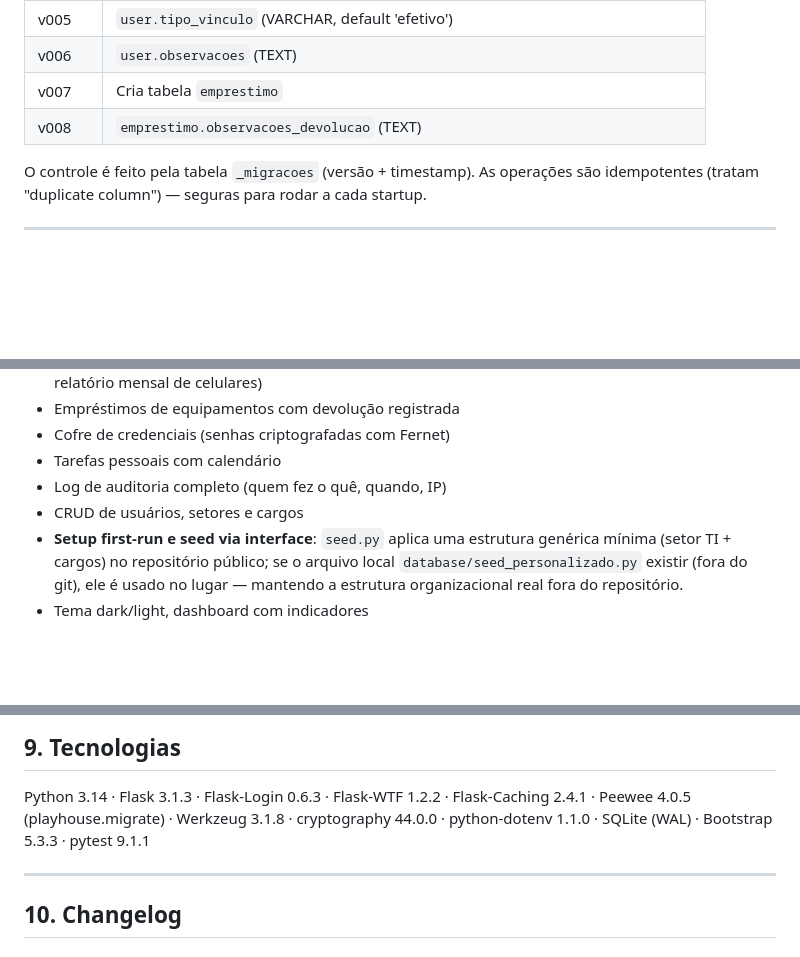
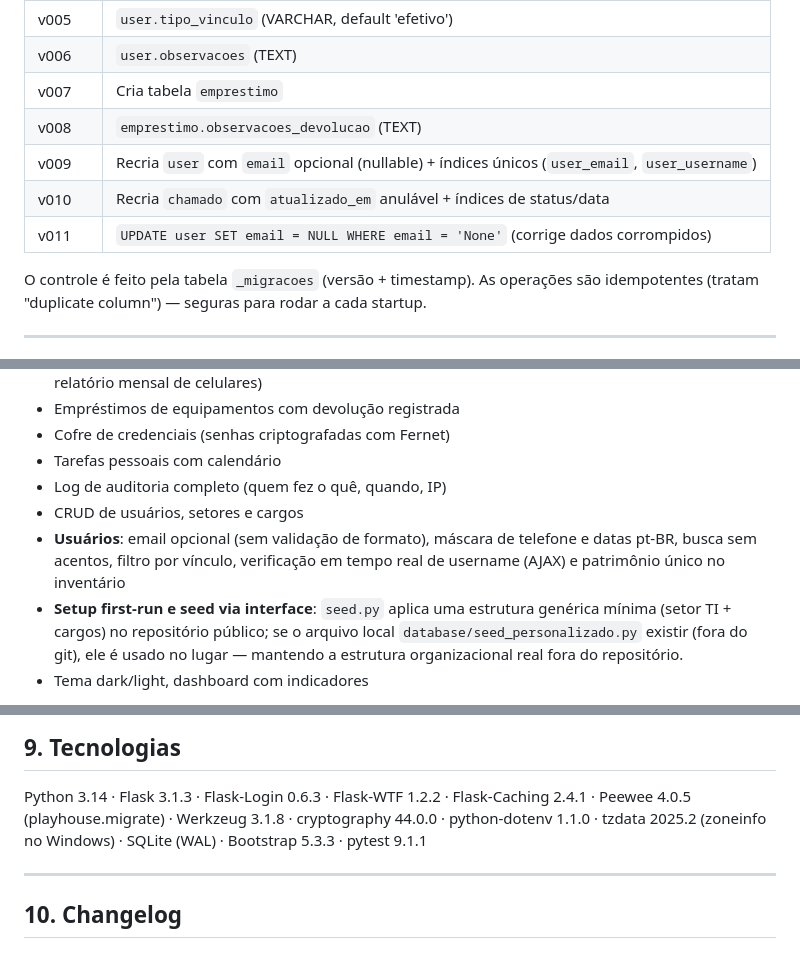
Before and after one commit to ThiagoDantas19/helpdesk, a Markdown page: docs/ANALISE_TECNICA.md, 3 parts joined by grey strips. Drawn GitHub-style; blank space fills up the shorter version.

```diff
--- a/docs/ANALISE_TECNICA.md
+++ b/docs/ANALISE_TECNICA.md
@@ -133,6 +133,9 @@ nome, tipo, setor, responsável, ativo), `computador`, `celular`, `numerotelefon
 | v006 | `user.observacoes` (TEXT) |
 | v007 | Cria tabela `emprestimo` |
 | v008 | `emprestimo.observacoes_devolucao` (TEXT) |
+| v009 | Recria `user` com `email` opcional (nullable) + índices únicos (`user_email`, `user_username`) |
+| v010 | Recria `chamado` com `atualizado_em` anulável + índices de status/data |
+| v011 | `UPDATE user SET email = NULL WHERE email = 'None'` (corrige dados corrompidos) |
 
 O controle é feito pela tabela `_migracoes` (versão + timestamp). As operações são
 idempotentes (tratam "duplicate column") — seguras para rodar a cada startup.
@@ -242,6 +246,9 @@ impressora/item)
 - Tarefas pessoais com calendário
 - Log de auditoria completo (quem fez o quê, quando, IP)
 - CRUD de usuários, setores e cargos
+- **Usuários**: email opcional (sem validação de formato), máscara de telefone e datas
+  pt-BR, busca sem acentos, filtro por vínculo, verificação em tempo real de username
+  (AJAX) e patrimônio único no inventário
 - **Setup first-run e seed via interface**: `seed.py` aplica uma estrutura genérica
   mínima (setor TI + cargos) no repositório público; se o arquivo local
   `database/seed_personalizado.py` existir (fora do git), ele é usado no lugar —
@@ -297,7 +305,8 @@ impressora/item)
 
 Python 3.14 · Flask 3.1.3 · Flask-Login 0.6.3 · Flask-WTF 1.2.2 · Flask-Caching 2.4.1 ·
 Peewee 4.0.5 (playhouse.migrate) · Werkzeug 3.1.8 · cryptography 44.0.0 ·
-python-dotenv 1.1.0 · SQLite (WAL) · Bootstrap 5.3.3 · pytest 9.1.1
+python-dotenv 1.1.0 · tzdata 2025.2 (zoneinfo no Windows) · SQLite (WAL) ·
+Bootstrap 5.3.3 · pytest 9.1.1
 
 ---
 
```
Also changed, not shown: other parts of docs/ANALISE_TECNICA.md (+34 -9 lines), README.md (+10 -4 lines), docs/MANUAL_DE_USO.md (+6 -1 lines).
